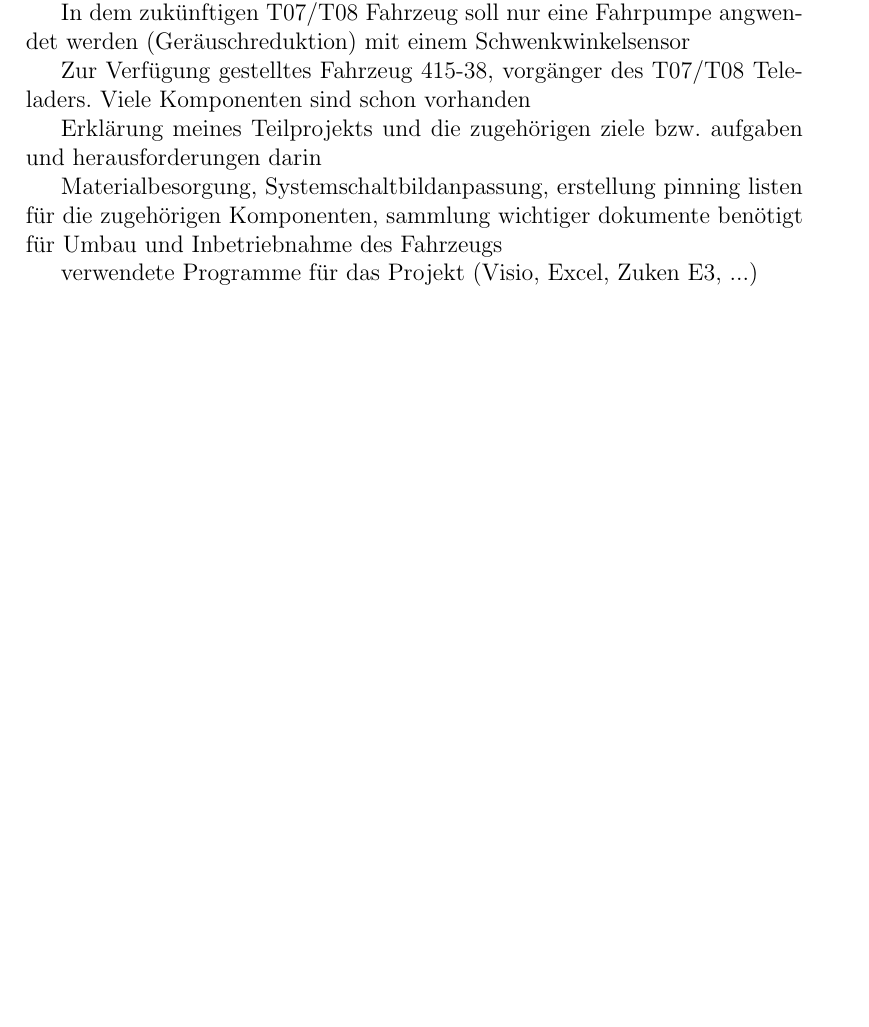
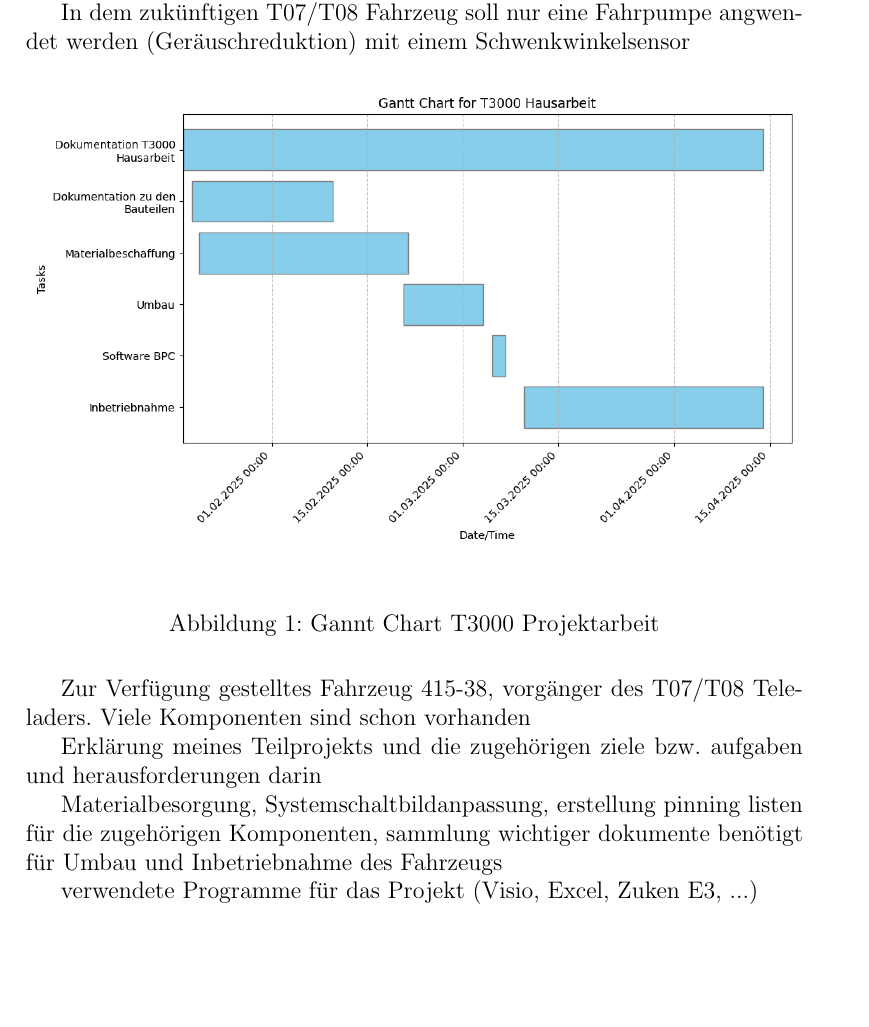
Before and after one commit to Lukiano12/T3000-Hausarbeit, a LaTeX document (main.tex): part of page 10 of 12, cut so that both start at the same text, the shorter picture padded with empty space. Compiled offline with pdfLaTeX.

Commit message:
Added the first gantt chart version, might add more tasks later on

```diff
--- a/main.tex
+++ b/main.tex
@@ -301,7 +301,12 @@ Erklärung gesamtprojekt und seine Zielsetzung
 
 In dem zukünftigen T07/T08 Fahrzeug soll nur eine Fahrpumpe angwendet werden (Geräuschreduktion) mit einem Schwenkwinkelsensor
 
-
+\begin{figure}[H]
+    \includegraphics[width=1\linewidth]{images/Gannt_Chart.png}\\[1ex]
+    \centering
+    \caption{Gannt Chart T3000 Projektarbeit}
+    \label{ABBILDUNGEN}
+\end{figure}
 
 Zur Verfügung gestelltes Fahrzeug 415-38, vorgänger des T07/T08 Teleladers. Viele Komponenten sind schon vorhanden
 
```
Also changed, not shown: images/Gannt_Chart.png (added), main.pdf, 8 other files.
